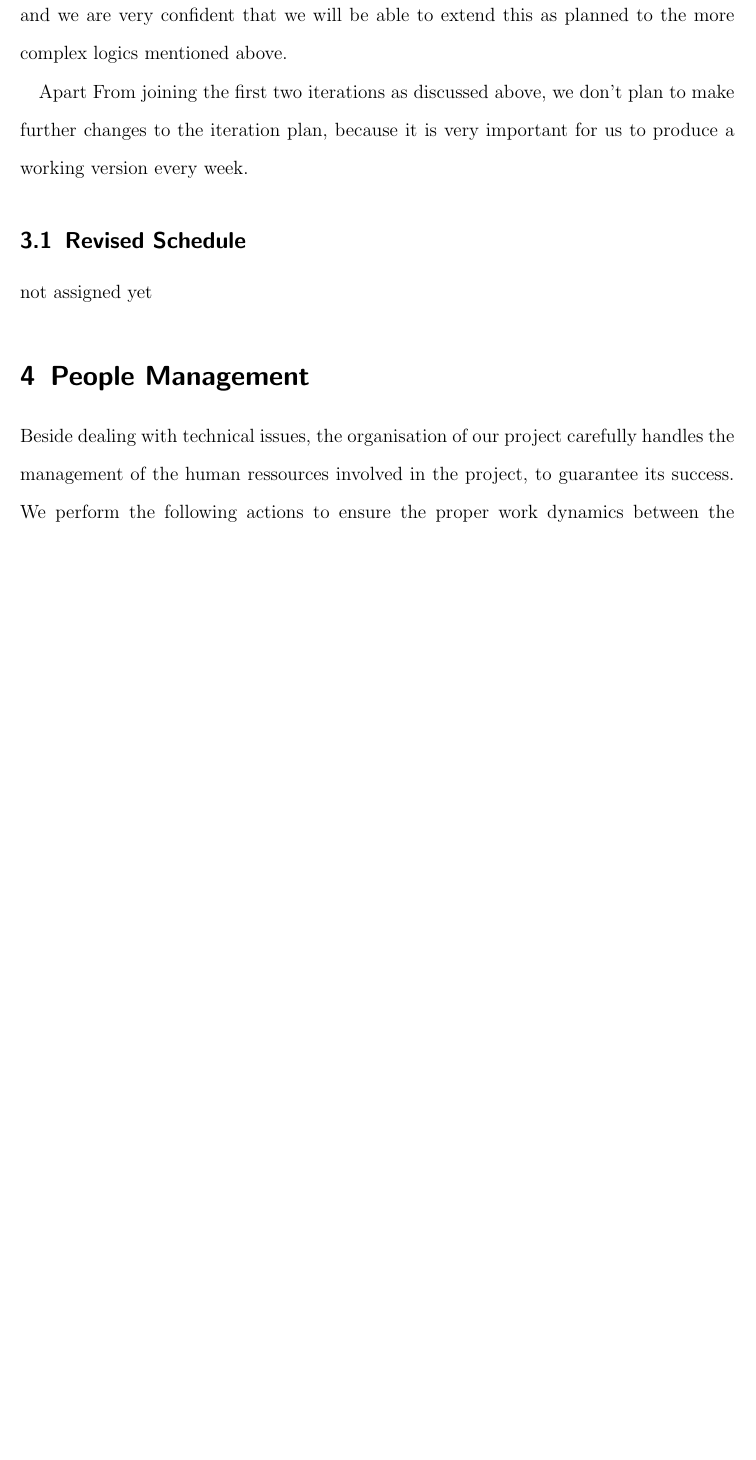
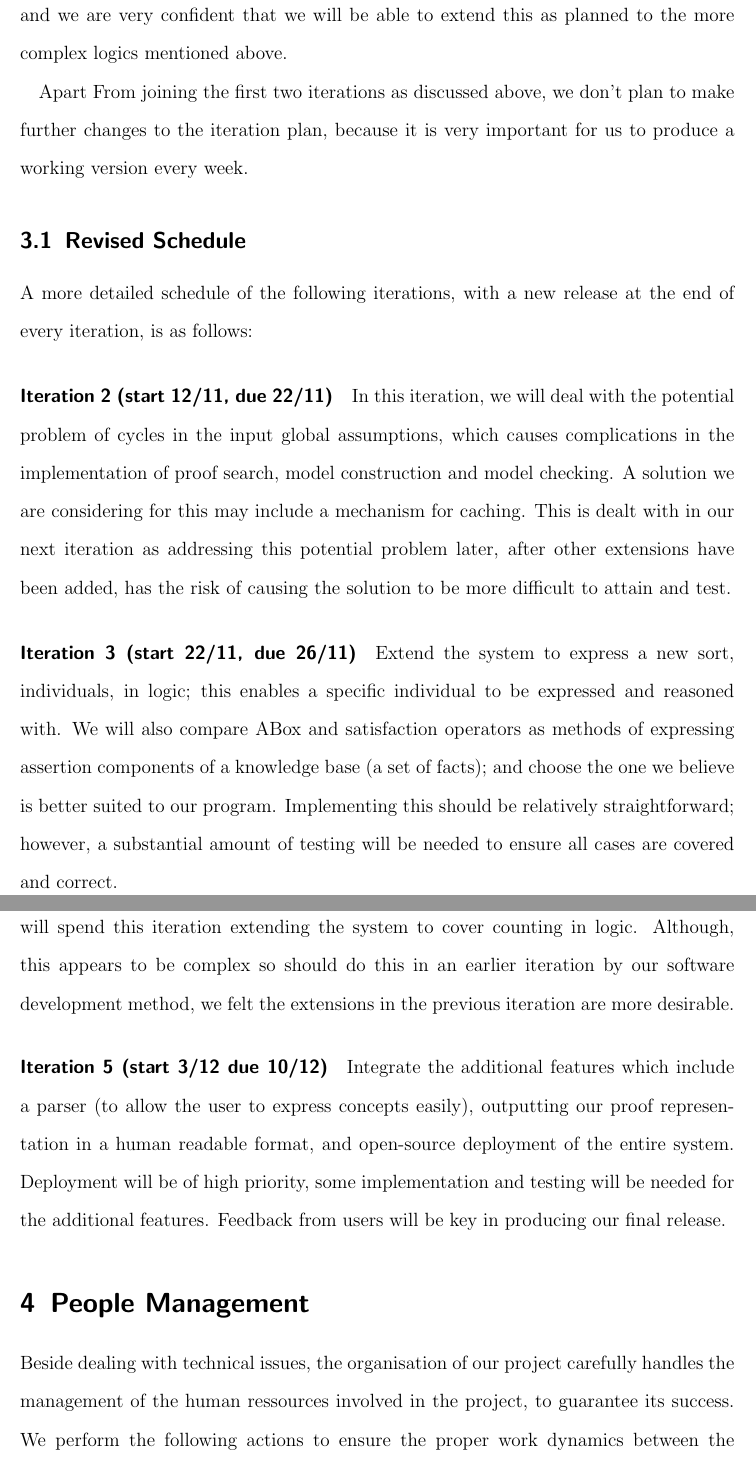
Before and after one commit to j5b/ps-pc, a LaTeX document (progress_report/progress_report.tex, which reads progress_report/schedule.tex): part of page 8 of 11 before the commit and two parts of pages 8 and 9 of 12 after it, the two joined at a grey line, cut so that both start at the same text, the shorter picture padded with empty space. Compiled offline with pdfLaTeX.

Commit message:
Report 2 - Schedule

```diff
--- a/progress_report/schedule.tex
+++ b/progress_report/schedule.tex
@@ -1 +1,5 @@
-not assigned yet
+A more detailed schedule of the following iterations, with a new release at the end of every iteration, is as follows:
+\paragraph{Iteration 2 (start 12/11, due 22/11)} In this iteration, we will deal with the potential problem of cycles in the input global assumptions, which causes complications in the implementation of proof search, model construction and model checking. A solution we are considering for this may include a mechanism for caching. This is dealt with in our next iteration as addressing this potential problem later, after other extensions have been added, has the risk of causing the solution to be more difficult to attain and test.
+\paragraph{Iteration 3 (start 22/11, due 26/11)} Extend the system to express a new sort, individuals, in logic; this enables a specific individual to be expressed and reasoned with. We will also compare ABox and satisfaction operators as methods of expressing assertion components of a knowledge base (a set of facts); and choose the one we believe is better suited to our program. Implementing this should be relatively straightforward; however, a substantial amount of testing will be needed to ensure all cases are covered and correct.
+\paragraph{Iteration 4 (start 26/11, due 3/12)} If the previous iteration progresses well, we will spend this iteration extending the system to cover counting in logic. Although, this appears to be complex so should do this in an earlier iteration by our software development method, we felt the extensions in the previous iteration are more desirable.
+\paragraph{Iteration 5 (start 3/12 due 10/12)} Integrate the additional features which include a parser (to allow the user to express concepts easily), outputting our proof representation in a human readable format, and open-source deployment of the entire system. Deployment will be of high priority, some implementation and testing will be needed for the additional features. Feedback from users will be key in producing our final release.
```
